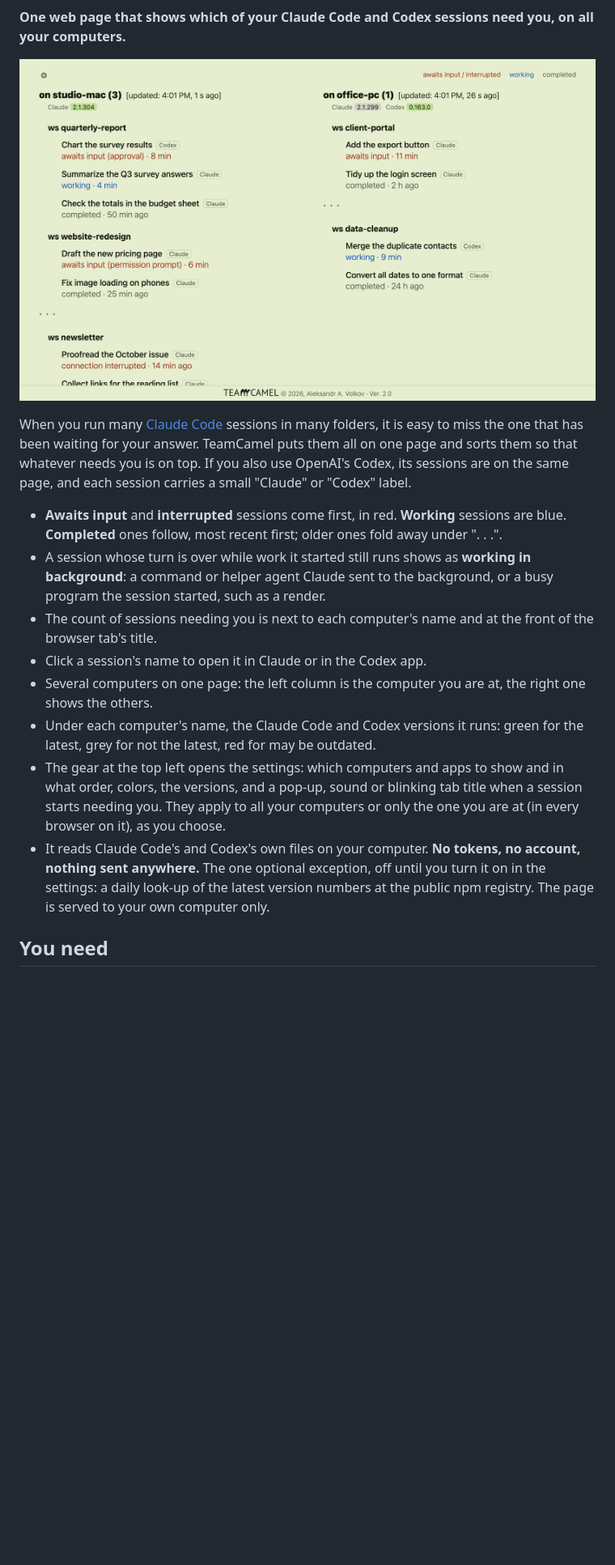
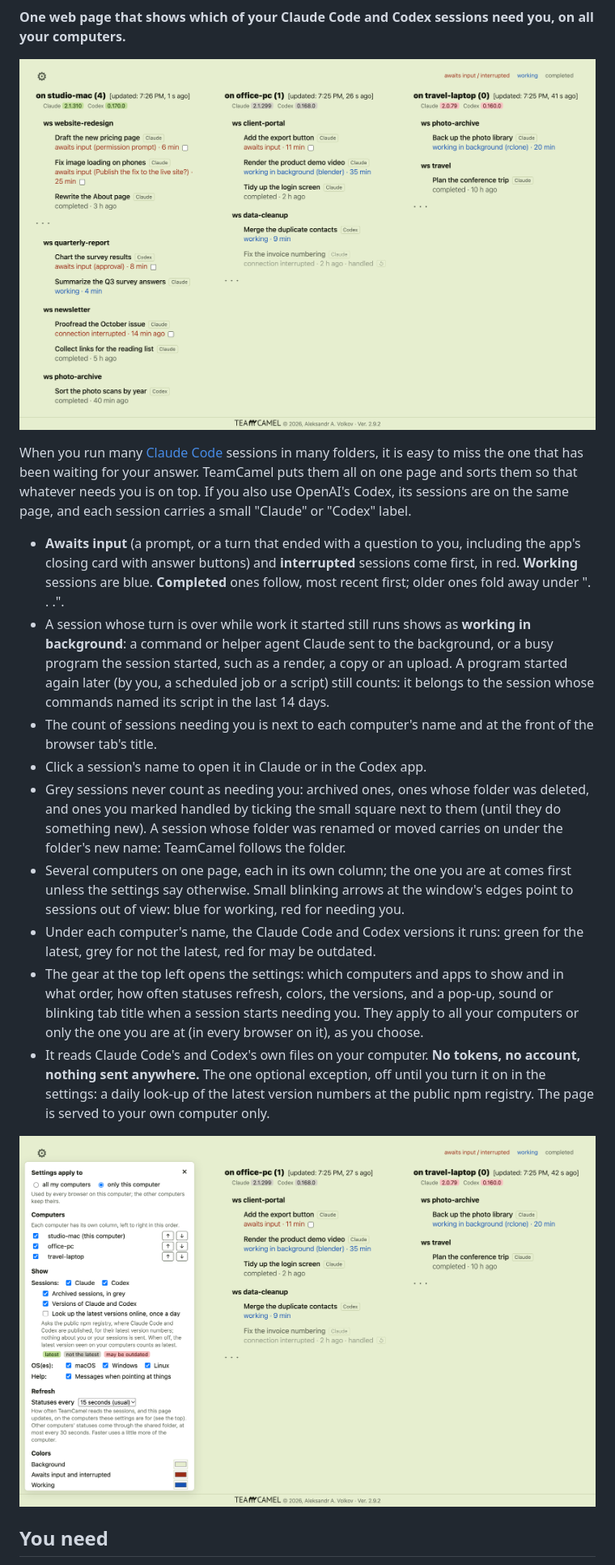
Before and after one commit to volkovcl/teamcamel, a Markdown page: README.md, the part around the change. Shown: that part at 81% size. Drawn GitHub-style; pictures changed too: docs/screenshot.png, docs/settings.png (added); blank space fills up the shorter version.

Commit message:
TeamCamel 2.9.2

```diff
--- a/README.md
+++ b/README.md
@@ -9,22 +9,31 @@ miss the one that has been waiting for your answer. TeamCamel puts them all on o
 whatever needs you is on top. If you also use OpenAI's Codex, its sessions are on the same page, and each session
 carries a small "Claude" or "Codex" label.
 
-- **Awaits input** and **interrupted** sessions come first, in red. **Working** sessions are blue. **Completed**
+- **Awaits input** (a prompt, or a turn that ended with a question to you, including the app's closing card with answer buttons) and **interrupted** sessions come first, in red. **Working** sessions are blue. **Completed**
   ones follow, most recent first; older ones fold away under ". . .".
 - A session whose turn is over while work it started still runs shows as **working in background**: a command or
-  helper agent Claude sent to the background, or a busy program the session started, such as a render.
+  helper agent Claude sent to the background, or a busy program the session started, such as a render, a copy or an
+  upload. A program started again later (by you, a scheduled job or a script) still counts: it belongs to the session
+  whose commands named its script in the last 14 days.
 - The count of sessions needing you is next to each computer's name and at the front of the browser tab's title.
 - Click a session's name to open it in Claude or in the Codex app.
-- Several computers on one page: the left column is the computer you are at, the right one shows the others.
+- Grey sessions never count as needing you: archived ones, ones whose folder was deleted, and ones you marked handled
+  by ticking the small square next to them (until they do something new). A session whose folder was renamed or moved
+  carries on under the folder's new name: TeamCamel follows the folder.
+- Several computers on one page, each in its own column; the one you are at comes first unless the settings say
+  otherwise. Small blinking arrows at the window's edges point to sessions out of view: blue for working, red for
+  needing you.
 - Under each computer's name, the Claude Code and Codex versions it runs: green for the latest, grey for not the
   latest, red for may be outdated.
-- The gear at the top left opens the settings: which computers and apps to show and in what order, colors, the
-  versions, and a pop-up, sound or blinking tab title when a session starts needing you. They apply to all your
+- The gear at the top left opens the settings: which computers and apps to show and in what order, how often
+  statuses refresh, colors, the versions, and a pop-up, sound or blinking tab title when a session starts needing you. They apply to all your
   computers or only the one you are at (in every browser on it), as you choose.
 - It reads Claude Code's and Codex's own files on your computer. **No tokens, no account, nothing sent anywhere.**
   The one optional exception, off until you turn it on in the settings: a daily look-up of the latest version
   numbers at the public npm registry.
   The page is served to your own computer only.
+
+![The settings, opened with the gear](docs/settings.png)
 
 ## You need
 
```
Also changed, not shown: 8 other files.
